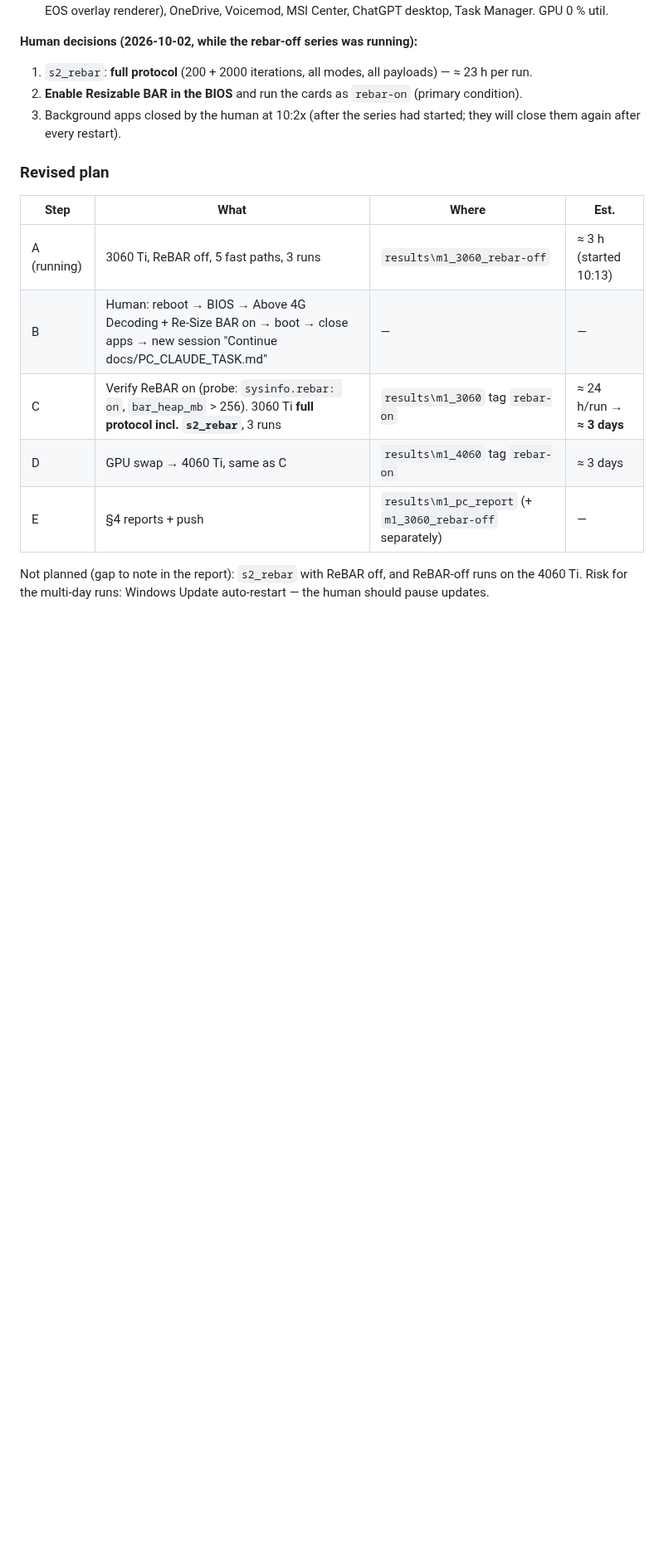
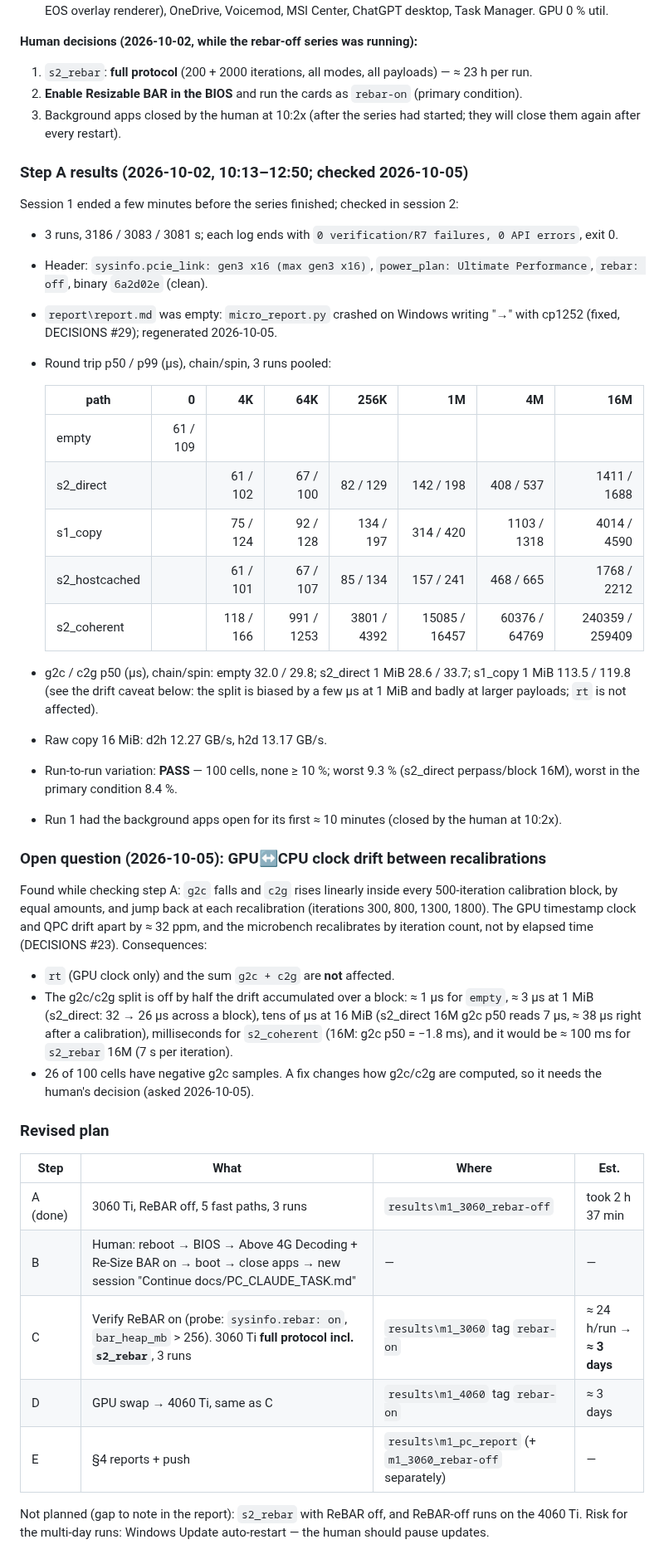
Before and after one commit to jttarigan/Lightbound, a Markdown page: docs/PC_PROGRESS.md, the part around one of its changes. Shown at 83% size. GitHub-like rendering; blank space fills up the shorter version.

```diff
--- a/docs/PC_PROGRESS.md
+++ b/docs/PC_PROGRESS.md
@@ -103,10 +137,50 @@ Decisions taken by Claude (documented, reversible):
 3. Background apps closed by the human at 10:2x (after the series had started; they will close
    them again after every restart).
 
+### Step A results (2026-10-02, 10:13–12:50; checked 2026-10-05)
+
+Session 1 ended a few minutes before the series finished; checked in session 2:
+- 3 runs, 3186 / 3083 / 3081 s; each log ends with `0 verification/R7 failures, 0 API errors`, exit 0.
+- Header: `sysinfo.pcie_link: gen3 x16 (max gen3 x16)`, `power_plan: Ultimate Performance`,
+  `rebar: off`, binary `6a2d02e` (clean).
+- `report\report.md` was empty: `micro_report.py` crashed on Windows writing "→" with cp1252
+  (fixed, DECISIONS #29); regenerated 2026-10-05.
+- Round trip p50 / p99 (µs), chain/spin, 3 runs pooled:
+
+  | path | 0 | 4K | 64K | 256K | 1M | 4M | 16M |
+  |---|---:|---:|---:|---:|---:|---:|---:|
+  | empty | 61 / 109 | | | | | | |
+  | s2_direct | | 61 / 102 | 67 / 100 | 82 / 129 | 142 / 198 | 408 / 537 | 1411 / 1688 |
+  | s1_copy | | 75 / 124 | 92 / 128 | 134 / 197 | 314 / 420 | 1103 / 1318 | 4014 / 4590 |
+  | s2_hostcached | | 61 / 101 | 67 / 107 | 85 / 134 | 157 / 241 | 468 / 665 | 1768 / 2212 |
+  | s2_coherent | | 118 / 166 | 991 / 1253 | 3801 / 4392 | 15085 / 16457 | 60376 / 64769 | 240359 / 259409 |
+
+- g2c / c2g p50 (µs), chain/spin: empty 32.0 / 29.8; s2_direct 1 MiB 28.6 / 33.7; s1_copy 1 MiB
+  113.5 / 119.8 (see the drift caveat below: the split is biased by a few µs at 1 MiB and badly
+  at larger payloads; `rt` is not affected).
+- Raw copy 16 MiB: d2h 12.27 GB/s, h2d 13.17 GB/s.
+- Run-to-run variation: **PASS** — 100 cells, none ≥ 10 %; worst 9.3 % (s2_direct perpass/block
+  16M), worst in the primary condition 8.4 %.
+- Run 1 had the background apps open for its first ≈ 10 minutes (closed by the human at 10:2x).
+
+### Open question (2026-10-05): GPU↔CPU clock drift between recalibrations
+
+Found while checking step A: `g2c` falls and `c2g` rises linearly inside every 500-iteration
+calibration block, by equal amounts, and jump back at each recalibration (iterations 300, 800,
+1300, 1800). The GPU timestamp clock and QPC drift apart by ≈ 32 ppm, and the microbench
+recalibrates by iteration count, not by elapsed time (DECISIONS #23). Consequences:
+- `rt` (GPU clock only) and the sum `g2c + c2g` are **not** affected.
+- The g2c/c2g split is off by half the drift accumulated over a block: ≈ 1 µs for `empty`,
+  ≈ 3 µs at 1 MiB (s2_direct: 32 → 26 µs across a block), tens of µs at 16 MiB (s2_direct 16M
+  g2c p50 reads 7 µs, ≈ 38 µs right after a calibration), milliseconds for `s2_coherent`
+  (16M: g2c p50 = −1.8 ms), and it would be ≈ 100 ms for `s2_rebar` 16M (7 s per iteration).
+- 26 of 100 cells have negative g2c samples.
+A fix changes how g2c/c2g are computed, so it needs the human's decision (asked 2026-10-05).
+
 ### Revised plan
 | Step | What | Where | Est. |
 |---|---|---|---|
-| A (running) | 3060 Ti, ReBAR off, 5 fast paths, 3 runs | `results\m1_3060_rebar-off` | ≈ 3 h (started 10:13) |
+| A (done) | 3060 Ti, ReBAR off, 5 fast paths, 3 runs | `results\m1_3060_rebar-off` | took 2 h 37 min |
 | B | Human: reboot → BIOS → Above 4G Decoding + Re-Size BAR on → boot → close apps → new session "Continue docs/PC_CLAUDE_TASK.md" | — | — |
 | C | Verify ReBAR on (probe: `sysinfo.rebar: on`, `bar_heap_mb` > 256). 3060 Ti **full protocol incl. `s2_rebar`**, 3 runs | `results\m1_3060` tag `rebar-on` | ≈ 24 h/run → **≈ 3 days** |
 | D | GPU swap → 4060 Ti, same as C | `results\m1_4060` tag `rebar-on` | ≈ 3 days |
```
Also changed, not shown: other parts of docs/PC_PROGRESS.md (+43 -7 lines), results/m1_3060_rebar-off/report/fig1_microbench.png (added), results/m1_3060_rebar-off/report/fig1_modes.png (added), 13 other files.
